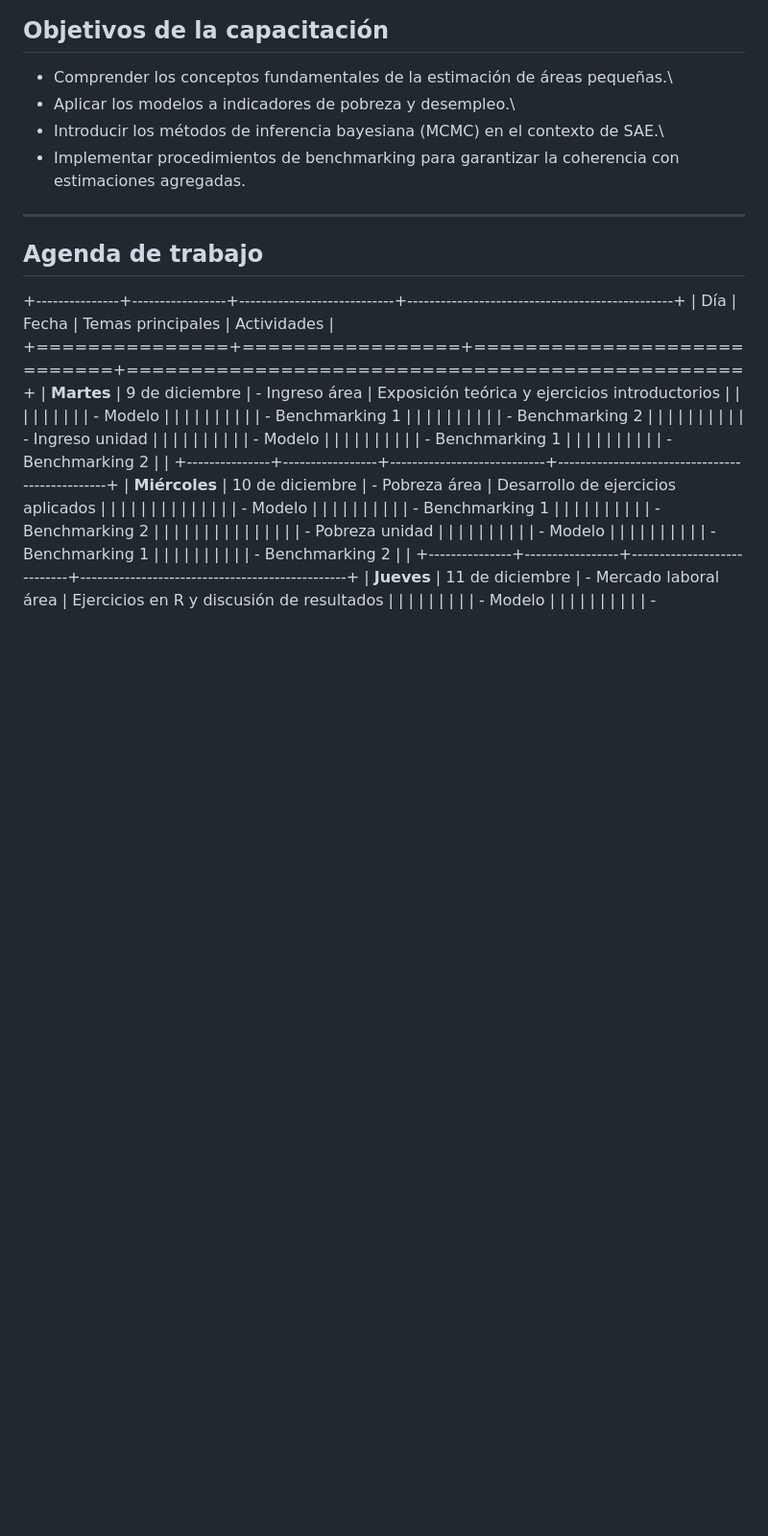
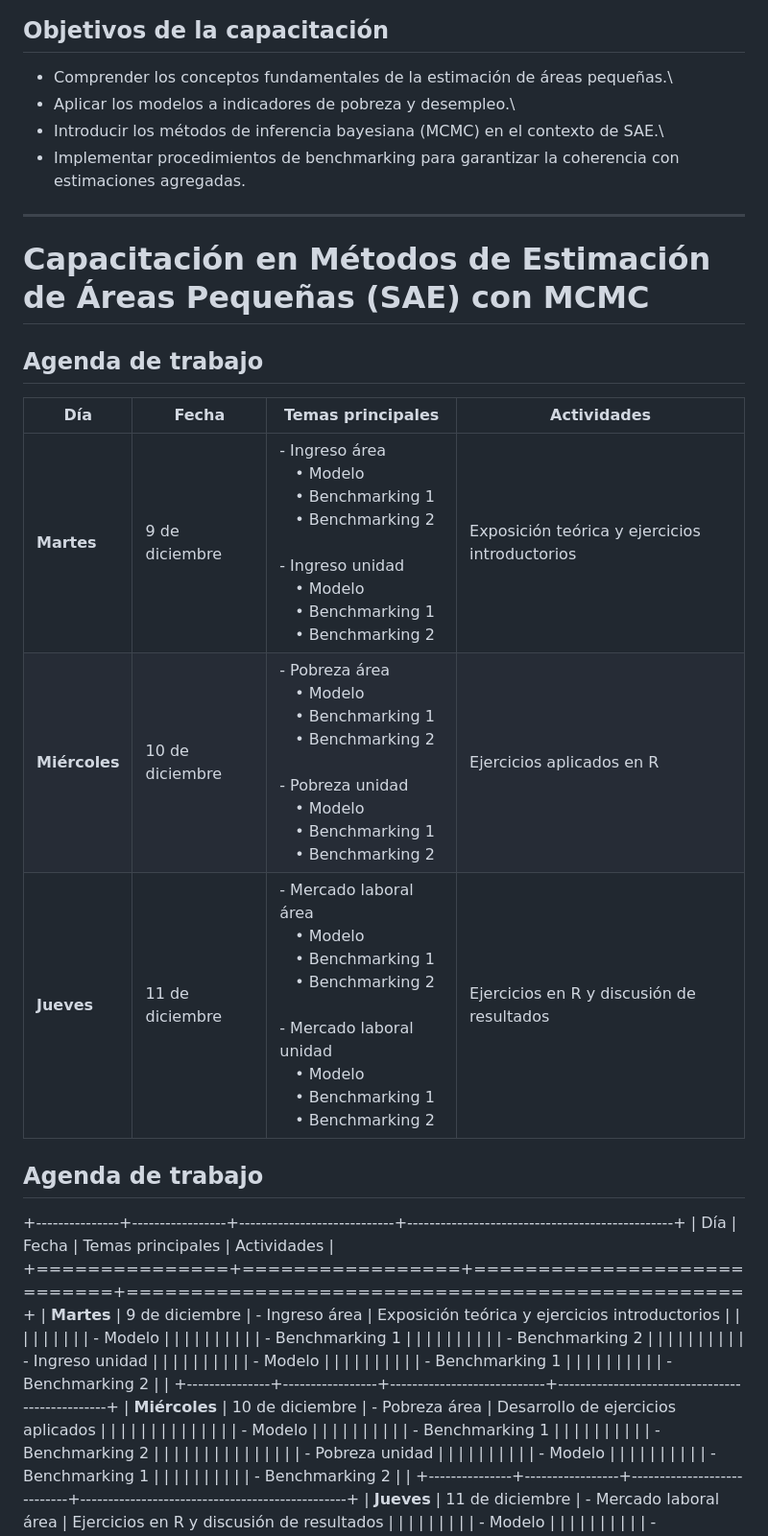
Before and after one commit to psirusteam/CHL2025MCMC_BENCH, a Markdown page: README.MD, the part around the change. Shown at 96% size. Rendered like a GitHub page; blank space fills up the shorter version.

Commit message:
Actualización SG Día3

```diff
--- a/README.MD
+++ b/README.MD
@@ -14,6 +14,17 @@ La capacitación aborda los fundamentos teóricos y prácticos de los modelos de
 -   Implementar procedimientos de benchmarking para garantizar la coherencia con estimaciones agregadas.
 
 ------------------------------------------------------------------------
+
+# Capacitación en Métodos de Estimación de Áreas Pequeñas (SAE) con MCMC
+
+## Agenda de trabajo
+
+| **Día**        | **Fecha**        | **Temas principales**                                                                                     | **Actividades**                                 |
+|----------------|------------------|------------------------------------------------------------------------------------------------------------|-------------------------------------------------|
+| **Martes**     | 9 de diciembre   | - Ingreso área<br> • Modelo<br> • Benchmarking 1<br> • Benchmarking 2<br><br>- Ingreso unidad<br> • Modelo<br> • Benchmarking 1<br> • Benchmarking 2 | Exposición teórica y ejercicios introductorios |
+| **Miércoles**  | 10 de diciembre  | - Pobreza área<br> • Modelo<br> • Benchmarking 1<br> • Benchmarking 2<br><br>- Pobreza unidad<br> • Modelo<br> • Benchmarking 1<br> • Benchmarking 2 | Ejercicios aplicados en R                      |
+| **Jueves**     | 11 de diciembre  | - Mercado laboral área<br> • Modelo<br> • Benchmarking 1<br> • Benchmarking 2<br><br>- Mercado laboral unidad<br> • Modelo<br> • Benchmarking 1<br> • Benchmarking 2 | Ejercicios en R y discusión de resultados      |
+
 
 ## Agenda de trabajo
 
```
